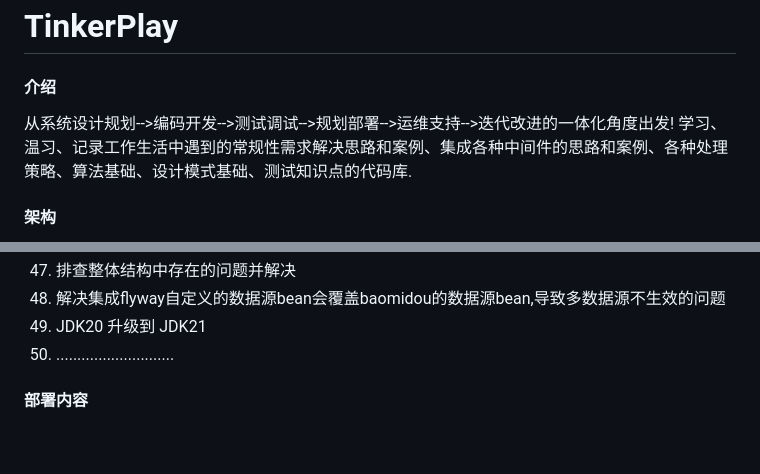
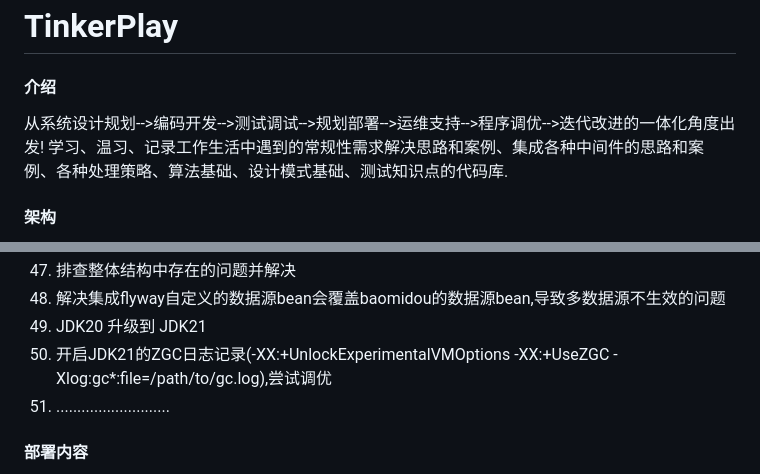
Before and after one commit to aiYunS-love/TinkerPlay, a Markdown page: README.md, 2 parts joined by grey strips. GitHub-like rendering; blank space fills up the shorter version.

Commit message:
开启ZGC调优启动参数

```diff
--- a/README.md
+++ b/README.md
@@ -1,7 +1,7 @@
 # TinkerPlay
 
 #### 介绍
-从系统设计规划-->编码开发-->测试调试-->规划部署-->运维支持-->迭代改进的一体化角度出发! 学习、温习、记录工作生活中遇到的常规性需求解决思路和案例、集成各种中间件的思路和案例、各种处理策略、算法基础、设计模式基础、测试知识点的代码库.
+从系统设计规划-->编码开发-->测试调试-->规划部署-->运维支持-->程序调优-->迭代改进的一体化角度出发! 学习、温习、记录工作生活中遇到的常规性需求解决思路和案例、集成各种中间件的思路和案例、各种处理策略、算法基础、设计模式基础、测试知识点的代码库.
 
 #### 架构
 JAVA_21 + springboot_3.1.5 + mybatis_3.5.13 + redis_7.0.9 + rabbitmq_3.11.10 + ELK_7.17.3 + Tomcat_10.1.12等,maven_3.9.4构建
@@ -78,7 +78,8 @@ JAVA_21 + springboot_3.1.5 + mybatis_3.5.13 + redis_7.0.9 + rabbitmq_3.11.10 + E
 47. 排查整体结构中存在的问题并解决
 48. 解决集成flyway自定义的数据源bean会覆盖baomidou的数据源bean,导致多数据源不生效的问题
 49. JDK20 升级到 JDK21
-50. ............................
+50. 开启JDK21的ZGC日志记录(-XX:+UnlockExperimentalVMOptions -XX:+UseZGC -Xlog:gc*:file=/path/to/gc.log),尝试调优
+51. ...........................
 
 #### 部署内容
 Linux:
```
